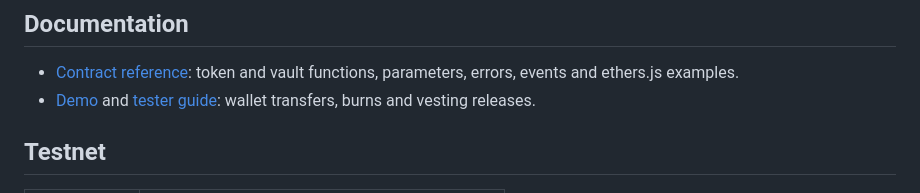
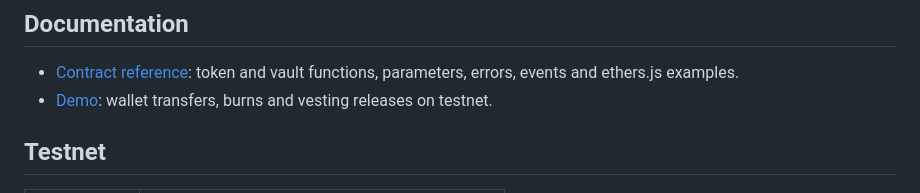
Before and after one commit to olexh/hvx-token, a Markdown page: README.md, the part around the change. Rendered like a GitHub page.

Commit message:
docs: remove demo guide

```diff
--- a/README.md
+++ b/README.md
@@ -88,7 +88,7 @@ npx hardhat run scripts/demo-config.ts --network bscTestnet                    #
 ## Documentation
 
 - [Contract reference](docs/README.md): token and vault functions, parameters, errors, events and ethers.js examples.
-- [Demo](demo/) and [tester guide](demo/CLIENT-GUIDE.md): wallet transfers, burns and vesting releases.
+- [Demo](demo/): wallet transfers, burns and vesting releases on testnet.
 
 ## Testnet
 
```
Also changed, not shown: demo/CLIENT-GUIDE.md (deleted, +0 -31 lines).
